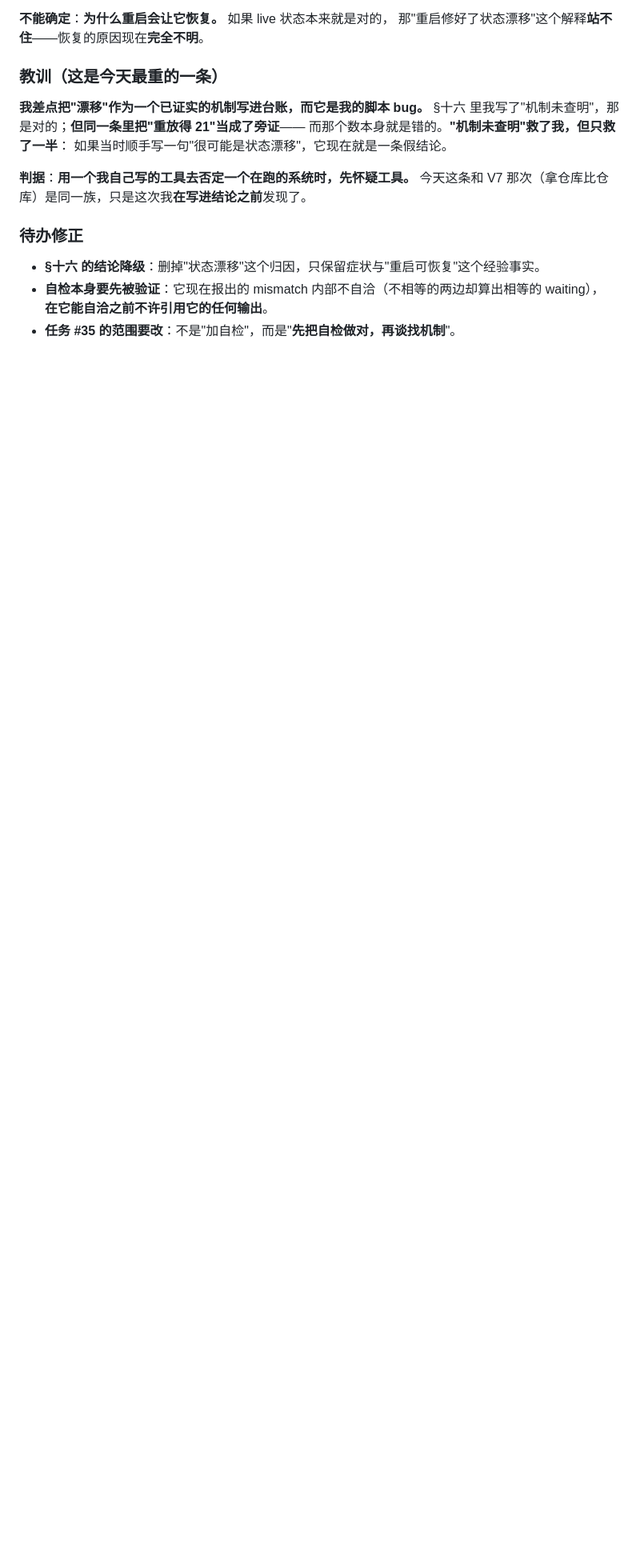
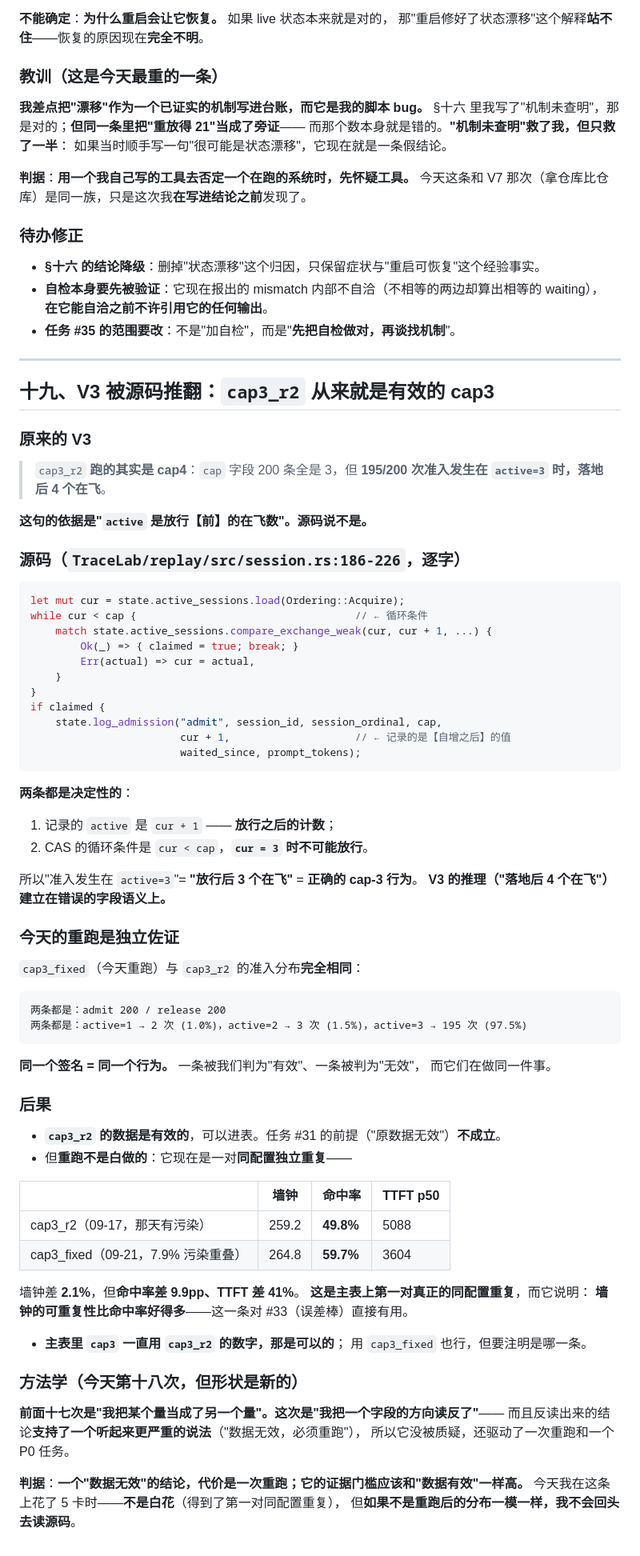
Before and after one commit to TobyMint/foyer, a Markdown page: docs/claim_ledger_20260921.md, the part around the change. Shown at 80% size. Rendered like a GitHub page; blank space fills up the shorter version.

Commit message:
V3 refuted by the source: cap3_r2 was a valid cap-3 run all along
V3 said cap3_r2 actually ran as cap4, on the grounds that cap=3 but 195 of 200
admissions happened at active=3, "so 4 were in flight after landing". That reads
active as the count BEFORE the admit.

session.rs:186-226 says otherwise, twice over. The logged value is cur + 1 -- the
count after this session claims its slot -- and the CAS loop condition is
cur < cap, so an admit with cur=3 is not reachable at all. An admit logged at
active=3 therefore means "three in flight afterwards", which is exactly the cap-3
signature.

Today's rerun is the independent confirmation: cap3_fixed produces an identical
admission distribution to cap3_r2, right down to the 2/3/195 split. One of these
was declared valid and the other invalid, and they are doing the same thing.

So cap3_r2's numbers were usable the whole time and task #31's premise is void.

The rerun was not wasted, though -- it is the first genuine same-config repeat on
the main table. 259.2 vs 264.8 minutes is 2.1% apart, while hit rate moves 49.8%
to 59.7% and TTFT p50 moves 5088 to 3604ms. Wall clock repeats far better than
the quality metrics do, which is directly useful for the error-bar task.

New shape in the family: the previous seventeen were "I took this quantity for
another quantity". This one is "I read a field's direction backwards" -- and the
backwards reading supported the more alarming claim, so nobody questioned it. It
drove a rerun and a P0 task. The bar for "this data is invalid" should be as high
as the bar for "this data is valid"; the cost of being wrong is a rerun.

````diff
--- a/docs/claim_ledger_20260921.md
+++ b/docs/claim_ledger_20260921.md
@@ -827,3 +827,77 @@ cap2         310.5 min   SLO 89.5%
 - **自检本身要先被验证**：它现在报出的 mismatch 内部不自洽（不相等的两边却算出相等的 waiting），
   **在它能自洽之前不许引用它的任何输出**。
 - **任务 #35 的范围要改**：不是"加自检"，而是"**先把自检做对，再谈找机制**"。
+
+---
+
+## 十九、**V3 被源码推翻**：`cap3_r2` 从来就是有效的 cap3
+
+### 原来的 V3
+
+> `cap3_r2` **跑的其实是 cap4**：`cap` 字段 200 条全是 3，但 **195/200 次准入发生在
+> `active=3` 时，落地后 4 个在飞**。
+
+**这句的依据是"`active` 是放行【前】的在飞数"。源码说不是。**
+
+### 源码（`TraceLab/replay/src/session.rs:186-226`，逐字）
+
+```rust
+let mut cur = state.active_sessions.load(Ordering::Acquire);
+while cur < cap {                                   // ← 循环条件
+    match state.active_sessions.compare_exchange_weak(cur, cur + 1, ...) {
+        Ok(_) => { claimed = true; break; }
+        Err(actual) => cur = actual,
+    }
+}
+if claimed {
+    state.log_admission("admit", session_id, session_ordinal, cap,
+                        cur + 1,                    // ← 记录的是【自增之后】的值
+                        waited_since, prompt_tokens);
+```
+
+**两条都是决定性的**：
+
+1. 记录的 `active` 是 `cur + 1` —— **放行之后的计数**；
+2. CAS 的循环条件是 `cur < cap`，**`cur = 3` 时不可能放行**。
+
+所以"准入发生在 `active=3`"= **"放行后 3 个在飞"** = **正确的 cap-3 行为**。
+**V3 的推理（"落地后 4 个在飞"）建立在错误的字段语义上。**
+
+### 今天的重跑是独立佐证
+
+`cap3_fixed`（今天重跑）与 `cap3_r2` 的准入分布**完全相同**：
+
+```
+两条都是：admit 200 / release 200
+两条都是：active=1 → 2 次 (1.0%)，active=2 → 3 次 (1.5%)，active=3 → 195 次 (97.5%)
+```
+
+**同一个签名 = 同一个行为。** 一条被我们判为"有效"、一条被判为"无效"，
+而它们在做同一件事。
+
+### 后果
+
+- **`cap3_r2` 的数据是有效的**，可以进表。任务 #31 的前提（"原数据无效"）**不成立**。
+- 但**重跑不是白做的**：它现在是一对**同配置独立重复**——
+
+| | 墙钟 | 命中率 | TTFT p50 |
+|---|---|---|---|
+| cap3_r2（09-17，那天有污染） | 259.2 | **49.8%** | 5088 |
+| cap3_fixed（09-21，7.9% 污染重叠） | 264.8 | **59.7%** | 3604 |
+
+  墙钟差 **2.1%**，但**命中率差 9.9pp、TTFT 差 41%**。
+  **这是主表上第一对真正的同配置重复**，而它说明：
+  **墙钟的可重复性比命中率好得多**——这一条对 #33（误差棒）直接有用。
+
+- **主表里 `cap3` 一直用 `cap3_r2` 的数字，那是可以的**；
+  用 `cap3_fixed` 也行，但要注明是哪一条。
+
+### 方法学（今天第十八次，但形状是新的）
+
+**前面十七次是"我把某个量当成了另一个量"。这次是"我把一个字段的方向读反了"**——
+而且反读出来的结论**支持了一个听起来更严重的说法**（"数据无效，必须重跑"），
+所以它没被质疑，还驱动了一次重跑和一个 P0 任务。
+
+**判据**：**一个"数据无效"的结论，代价是一次重跑；它的证据门槛应该和"数据有效"一样高。**
+今天我在这条上花了 5 卡时——**不是白花**（得到了第一对同配置重复），
+但**如果不是重跑后的分布一模一样，我不会回头去读源码**。
````
